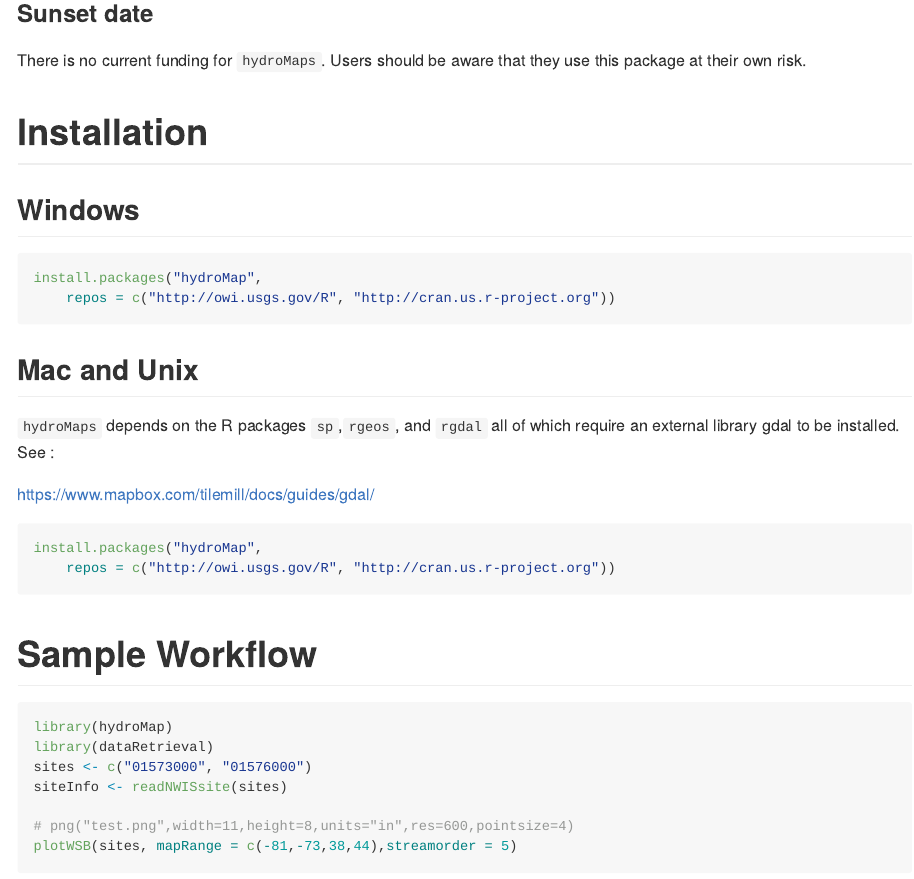
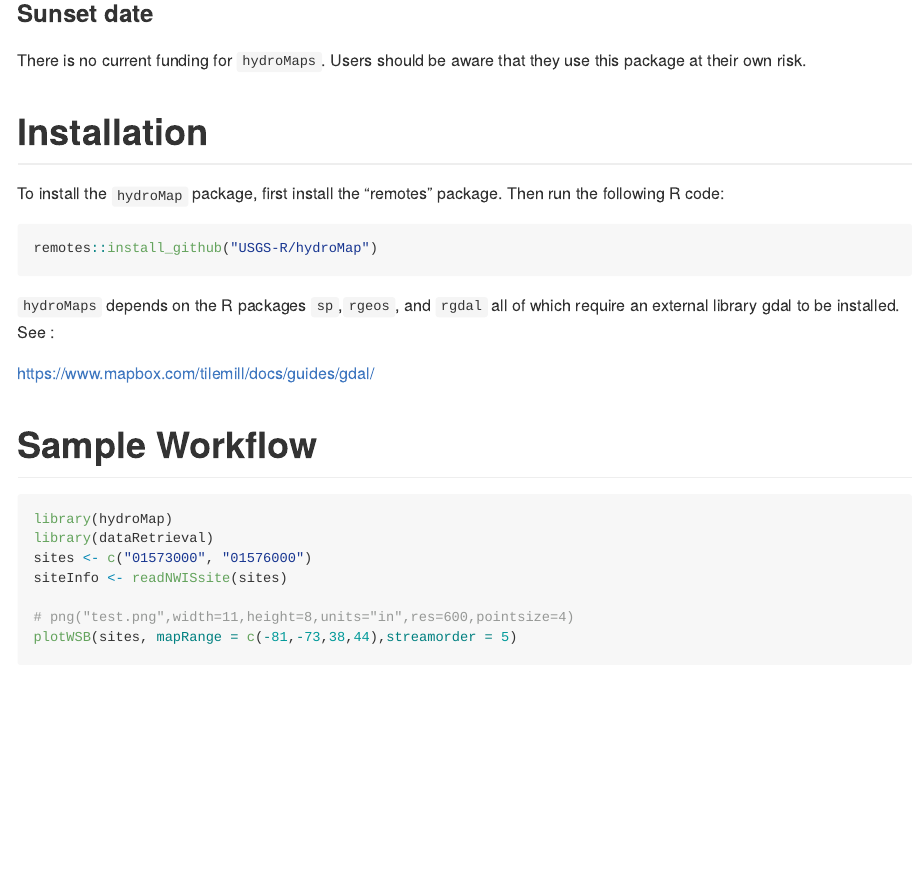
Before and after one commit to USGS-R/hydroMap, an R Markdown document (README.Rmd): the page in a window 1100 px wide, from 740 px down. The pictures show the output file README.md that the author committed with the source, drawn offline in the style of GitHub; badge pictures from the web are left out.

Commit message:
Fixes #21 and Fixes #21

````diff
--- a/README.Rmd
+++ b/README.Rmd
@@ -43,25 +43,16 @@ There is no current funding for `hydroMaps`. Users should be aware that they use
 
 # Installation
 
+To install the `hydroMap` package, first install the "remotes" package. Then run the following R code:
 
-## Windows
-
-```{r echo=TRUE, eval=FALSE}
-install.packages("hydroMap",
-    repos = c("http://owi.usgs.gov/R", "http://cran.us.r-project.org"))
+```{r eval=FALSE}
+remotes::install_github("USGS-R/hydroMap")
 ```
-
-## Mac and Unix
 
 `hydroMaps` depends on the R packages `sp`,`rgeos`, and `rgdal` all of which require an external library gdal to be installed. See :
 
 https://www.mapbox.com/tilemill/docs/guides/gdal/
 
-
-```{r echo=TRUE, eval=FALSE}
-install.packages("hydroMap",
-    repos = c("http://owi.usgs.gov/R", "http://cran.us.r-project.org"))
-```
 
 
 # Sample Workflow
````
Also changed, not shown: README.md, 2 other files.
